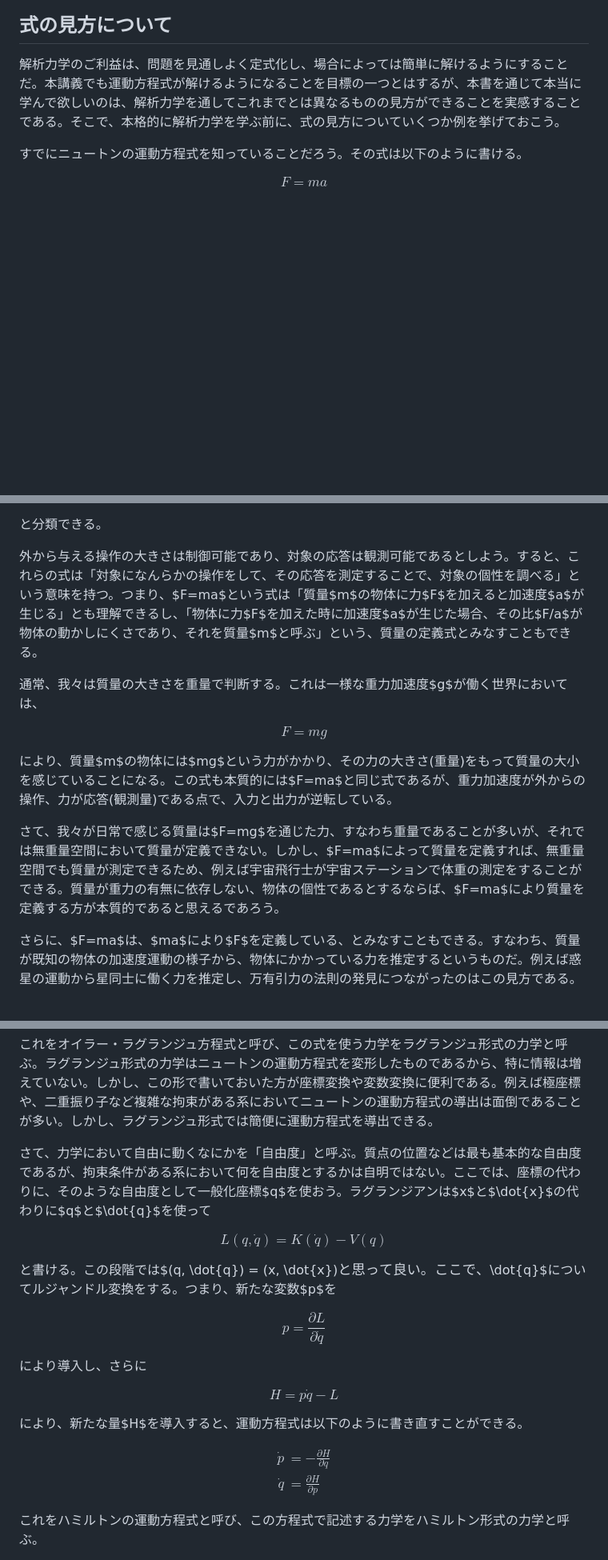
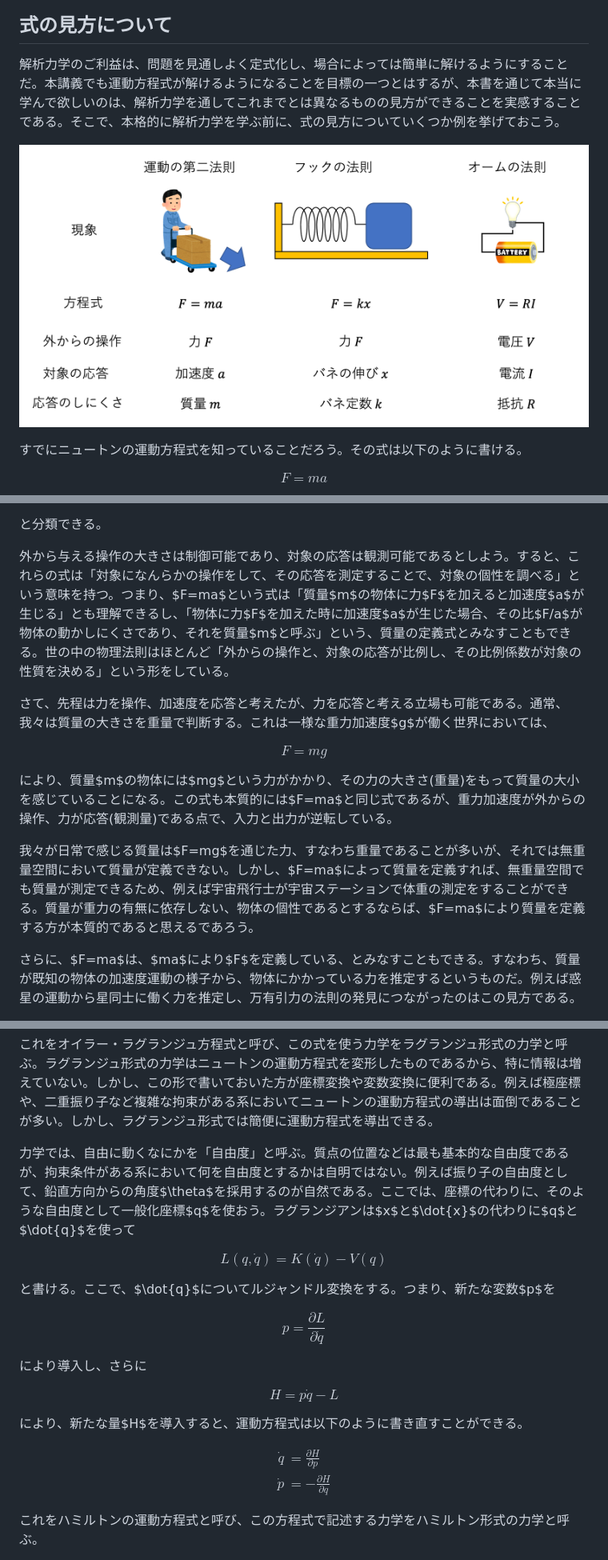
Before and after one commit to kaityo256/classical_mechanics, a Markdown page: preface/README.md, 3 parts joined by grey strips. Shown: that part at 80% size. Drawn GitHub-style; pictures changed too: preface/fig/table.png (added); blank space fills up the shorter version.

```diff
--- a/preface/README.md
+++ b/preface/README.md
@@ -13,6 +13,8 @@
 ## 式の見方について
 
 解析力学のご利益は、問題を見通しよく定式化し、場合によっては簡単に解けるようにすることだ。本講義でも運動方程式が解けるようになることを目標の一つとはするが、本書を通じて本当に学んで欲しいのは、解析力学を通してこれまでとは異なるものの見方ができることを実感することである。そこで、本格的に解析力学を学ぶ前に、式の見方についていくつか例を挙げておこう。
+
+![式の見方](fig/table.png)
 
 すでにニュートンの運動方程式を知っていることだろう。その式は以下のように書ける。
 
@@ -56,9 +58,9 @@ $$
 
 と分類できる。
 
-外から与える操作の大きさは制御可能であり、対象の応答は観測可能であるとしよう。すると、これらの式は「対象になんらかの操作をして、その応答を測定することで、対象の個性を調べる」という意味を持つ。つまり、$F=ma$という式は「質量$m$の物体に力$F$を加えると加速度$a$が生じる」とも理解できるし、「物体に力$F$を加えた時に加速度$a$が生じた場合、その比$F/a$が物体の動かしにくさであり、それを質量$m$と呼ぶ」という、質量の定義式とみなすこともできる。
+外から与える操作の大きさは制御可能であり、対象の応答は観測可能であるとしよう。すると、これらの式は「対象になんらかの操作をして、その応答を測定することで、対象の個性を調べる」という意味を持つ。つまり、$F=ma$という式は「質量$m$の物体に力$F$を加えると加速度$a$が生じる」とも理解できるし、「物体に力$F$を加えた時に加速度$a$が生じた場合、その比$F/a$が物体の動かしにくさであり、それを質量$m$と呼ぶ」という、質量の定義式とみなすこともできる。世の中の物理法則はほとんど「外からの操作と、対象の応答が比例し、その比例係数が対象の性質を決める」という形をしている。
 
-通常、我々は質量の大きさを重量で判断する。これは一様な重力加速度$g$が働く世界においては、
+さて、先程は力を操作、加速度を応答と考えたが、力を応答と考える立場も可能である。通常、我々は質量の大きさを重量で判断する。これは一様な重力加速度$g$が働く世界においては、
 
 $$
 F = mg
@@ -66,7 +68,7 @@ $$
 
 により、質量$m$の物体には$mg$という力がかかり、その力の大きさ(重量)をもって質量の大小を感じていることになる。この式も本質的には$F=ma$と同じ式であるが、重力加速度が外からの操作、力が応答(観測量)である点で、入力と出力が逆転している。
 
-さて、我々が日常で感じる質量は$F=mg$を通じた力、すなわち重量であることが多いが、それでは無重量空間において質量が定義できない。しかし、$F=ma$によって質量を定義すれば、無重量空間でも質量が測定できるため、例えば宇宙飛行士が宇宙ステーションで体重の測定をすることができる。質量が重力の有無に依存しない、物体の個性であるとするならば、$F=ma$により質量を定義する方が本質的であると思えるであろう。
+我々が日常で感じる質量は$F=mg$を通じた力、すなわち重量であることが多いが、それでは無重量空間において質量が定義できない。しかし、$F=ma$によって質量を定義すれば、無重量空間でも質量が測定できるため、例えば宇宙飛行士が宇宙ステーションで体重の測定をすることができる。質量が重力の有無に依存しない、物体の個性であるとするならば、$F=ma$により質量を定義する方が本質的であると思えるであろう。
 
 さらに、$F=ma$は、$ma$により$F$を定義している、とみなすこともできる。すなわち、質量が既知の物体の加速度運動の様子から、物体にかかっている力を推定するというものだ。例えば惑星の運動から星同士に働く力を推定し、万有引力の法則の発見につながったのはこの見方である。
 
@@ -187,13 +189,13 @@ $$
 
 これをオイラー・ラグランジュ方程式と呼び、この式を使う力学をラグランジュ形式の力学と呼ぶ。ラグランジュ形式の力学はニュートンの運動方程式を変形したものであるから、特に情報は増えていない。しかし、この形で書いておいた方が座標変換や変数変換に便利である。例えば極座標や、二重振り子など複雑な拘束がある系においてニュートンの運動方程式の導出は面倒であることが多い。しかし、ラグランジュ形式では簡便に運動方程式を導出できる。
 
-さて、力学において自由に動くなにかを「自由度」と呼ぶ。質点の位置などは最も基本的な自由度であるが、拘束条件がある系において何を自由度とするかは自明ではない。ここでは、座標の代わりに、そのような自由度として一般化座標$q$を使おう。ラグランジアンは$x$と$\dot{x}$の代わりに$q$と$\dot{q}$を使って
+力学では、自由に動くなにかを「自由度」と呼ぶ。質点の位置などは最も基本的な自由度であるが、拘束条件がある系において何を自由度とするかは自明ではない。例えば振り子の自由度として、鉛直方向からの角度$\theta$を採用するのが自然である。ここでは、座標の代わりに、そのような自由度として一般化座標$q$を使おう。ラグランジアンは$x$と$\dot{x}$の代わりに$q$と$\dot{q}$を使って
 
 $$
 L(q, \dot{q}) = K(\dot{q}) - V(q)
 $$
 
-と書ける。この段階では$(q, \dot{q}) = (x, \dot{x})$と思って良い。ここで、$\dot{q}$についてルジャンドル変換をする。つまり、新たな変数$p$を
+と書ける。ここで、$\dot{q}$についてルジャンドル変換をする。つまり、新たな変数$p$を
 
 $$
 p = \frac{\partial L}{\partial \dot{q}}
@@ -209,8 +211,8 @@ $$
 
 $$
 \begin{aligned}
-\dot{p} &= -\frac{\partial H}{\partial q} \\
-\dot{q} &= \frac{\partial H}{\partial p}
+\dot{q} &= \frac{\partial H}{\partial p} \\
+\dot{p} &= -\frac{\partial H}{\partial q}
 \end{aligned}
 $$
 
```
Also changed, not shown: other parts of preface/README.md (+26 -26 lines), 1 other file.
